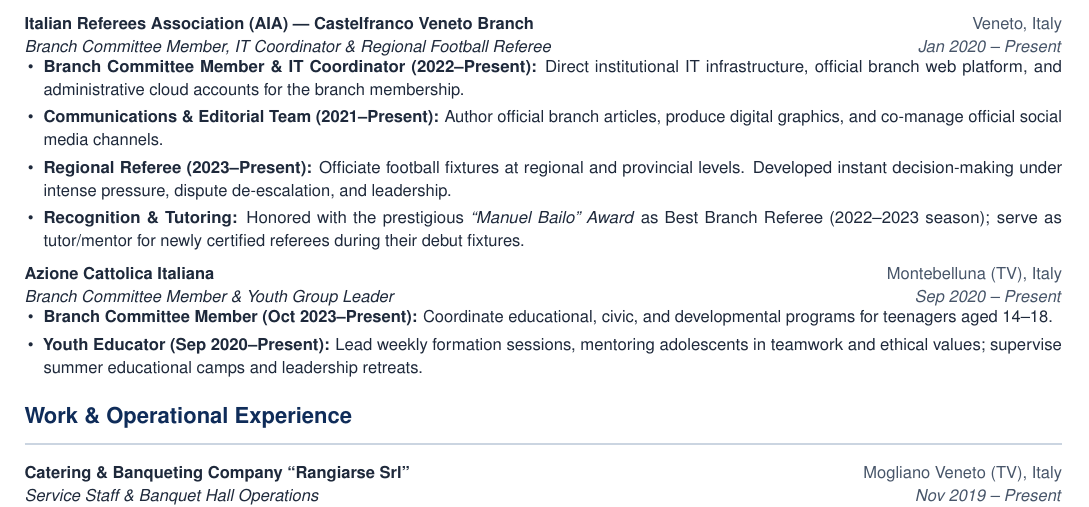
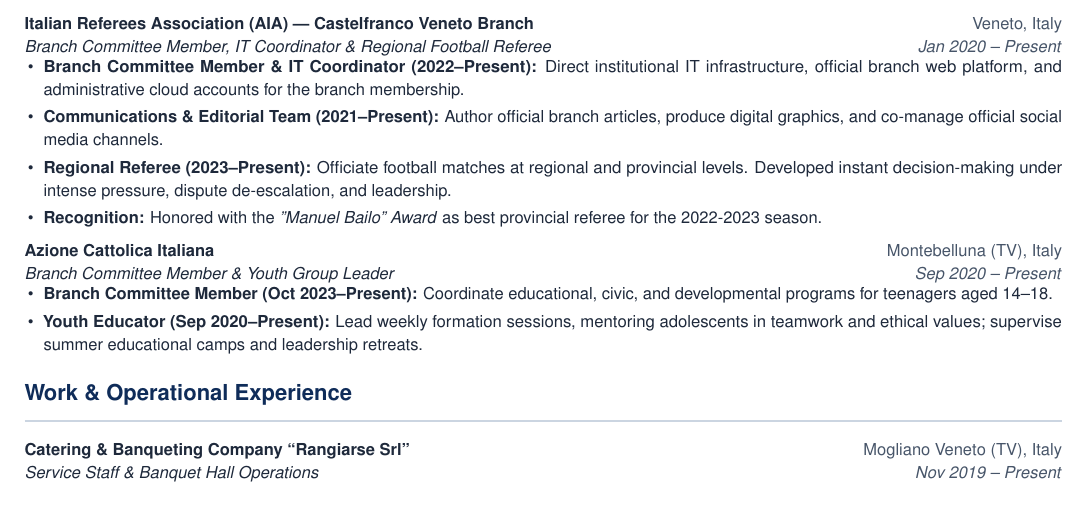
Before and after one commit to giacomoazzari/cv, a LaTeX CV (cv_extended.tex): part of page 2 of 2, cut so that both start at the same text. Compiled offline with pdfLaTeX.

Commit message:
Auto-sync CV update (2026-11-23 20:10:14)

```diff
--- a/cv_extended.tex
+++ b/cv_extended.tex
@@ -223,8 +223,8 @@
   \resumeItemListStart
     \resumeItem{\textbf{Branch Committee Member \& IT Coordinator (2022--Present):} Direct institutional IT infrastructure, official branch web platform, and administrative cloud accounts for the branch membership.}
     \resumeItem{\textbf{Communications \& Editorial Team (2021--Present):} Author official branch articles, produce digital graphics, and co-manage official social media channels.}
-    \resumeItem{\textbf{Regional Referee (2023--Present):} Officiate football fixtures at regional and provincial levels. Developed instant decision-making under intense pressure, dispute de-escalation, and leadership.}
-    \resumeItem{\textbf{Recognition \& Tutoring:} Honored with the prestigious \textit{``Manuel Bailo'' Award} as Best Branch Referee (2022--2023 season); serve as tutor/mentor for newly certified referees during their debut fixtures.}
+    \resumeItem{\textbf{Regional Referee (2023--Present):} Officiate football matches at regional and provincial levels. Developed instant decision-making under intense pressure, dispute de-escalation, and leadership.}
+    \resumeItem{\textbf{Recognition:} Honored with the \textit{''Manuel Bailo'' Award} as best provincial referee for the 2022-2023 season.}
   \resumeItemListEnd
 
 \resumeSubheading
```
Also changed, not shown: cv.pdf, cv_extended.pdf, 1 other file.
